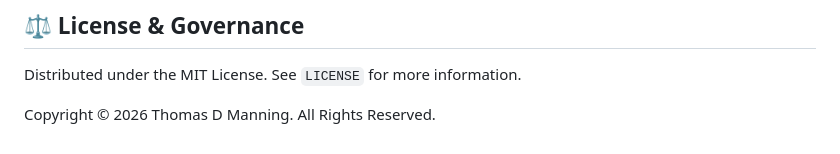
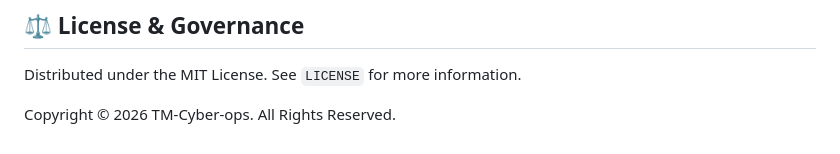
Before and after one commit to TM-Cyber-ops/Password-Checker-Frontend, a Markdown page: README.md, the part around the change. Rendered like a GitHub page.

```diff
--- a/README.md
+++ b/README.md
@@ -50,4 +50,4 @@ The application enforces automated data-minimization perimeters across six disti
 
 Distributed under the MIT License. See `LICENSE` for more information.
 
-Copyright © 2026 Thomas D Manning. All Rights Reserved.
+Copyright © 2026 TM-Cyber-ops. All Rights Reserved.
```
